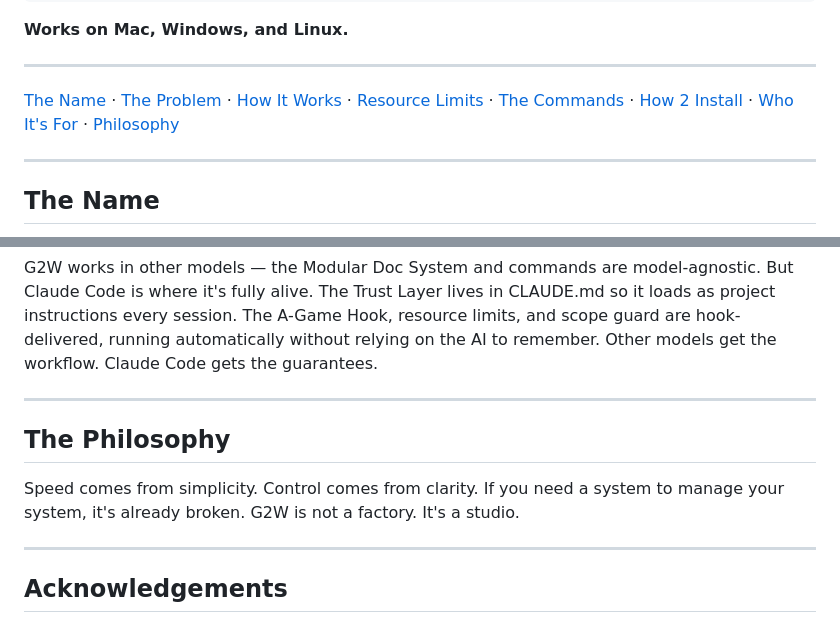
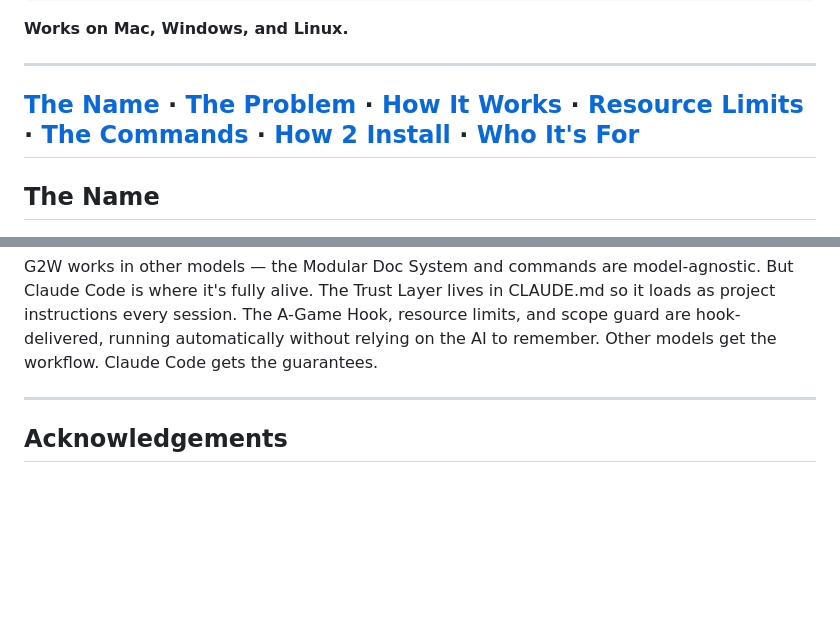
Before and after one commit to ONLY1BTAYY/G2W, a Markdown page: README.md, 2 parts joined by grey strips. GitHub-like rendering; blank space fills up the shorter version.

Commit message:
Remove Philosophy section from README
Co-Authored-By: Claude Opus 4.6 (1M context) <noreply@anthropic.com>

```diff
--- a/README.md
+++ b/README.md
@@ -31,8 +31,7 @@ npm install -g @only1btayy/g2w && g2w
 
 ---
 
-[The Name](#the-name) · [The Problem](#the-problem) · [How It Works](#how-it-works) · [Resource Limits](#resource-limits) · [The Commands](#the-commands) · [How 2 Install](#how-2-install) · [Who It's For](#who-its-for) · [Philosophy](#the-philosophy)
-
+[The Name](#the-name) · [The Problem](#the-problem) · [How It Works](#how-it-works) · [Resource Limits](#resource-limits) · [The Commands](#the-commands) · [How 2 Install](#how-2-install) · [Who It's For](#who-its-for)
 ---
 
 ## The Name
@@ -263,12 +262,6 @@ G2W works in other models — the Modular Doc System and commands are model-agno
 
 ---
 
-## The Philosophy
-
-Speed comes from simplicity. Control comes from clarity. If you need a system to manage your system, it's already broken. G2W is not a factory. It's a studio.
-
----
-
 ## Acknowledgements
 
 - **[johnkf5-ops/the-dev-squad](https://github.com/johnkf5-ops/the-dev-squad)** — inspired The Foundation's multi-agent pipeline
```
